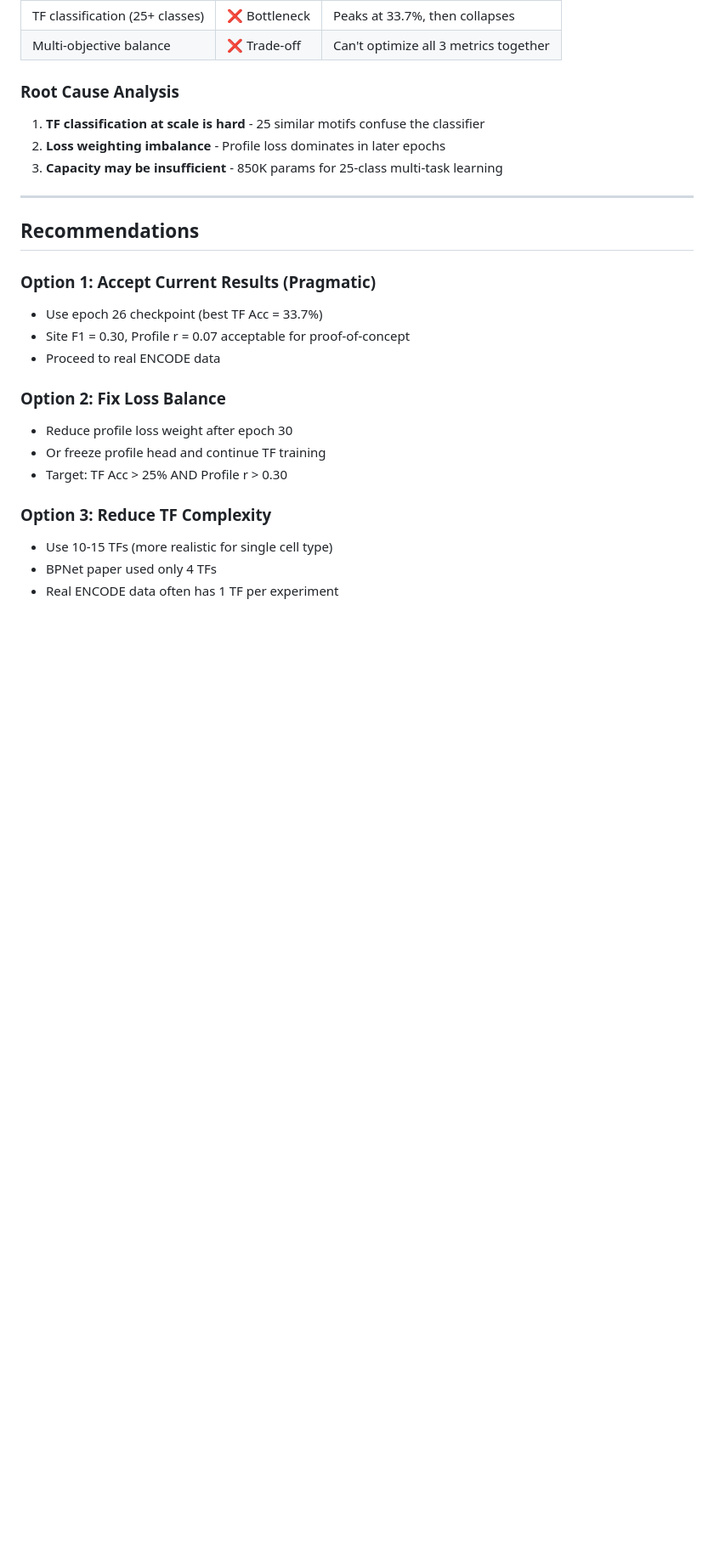
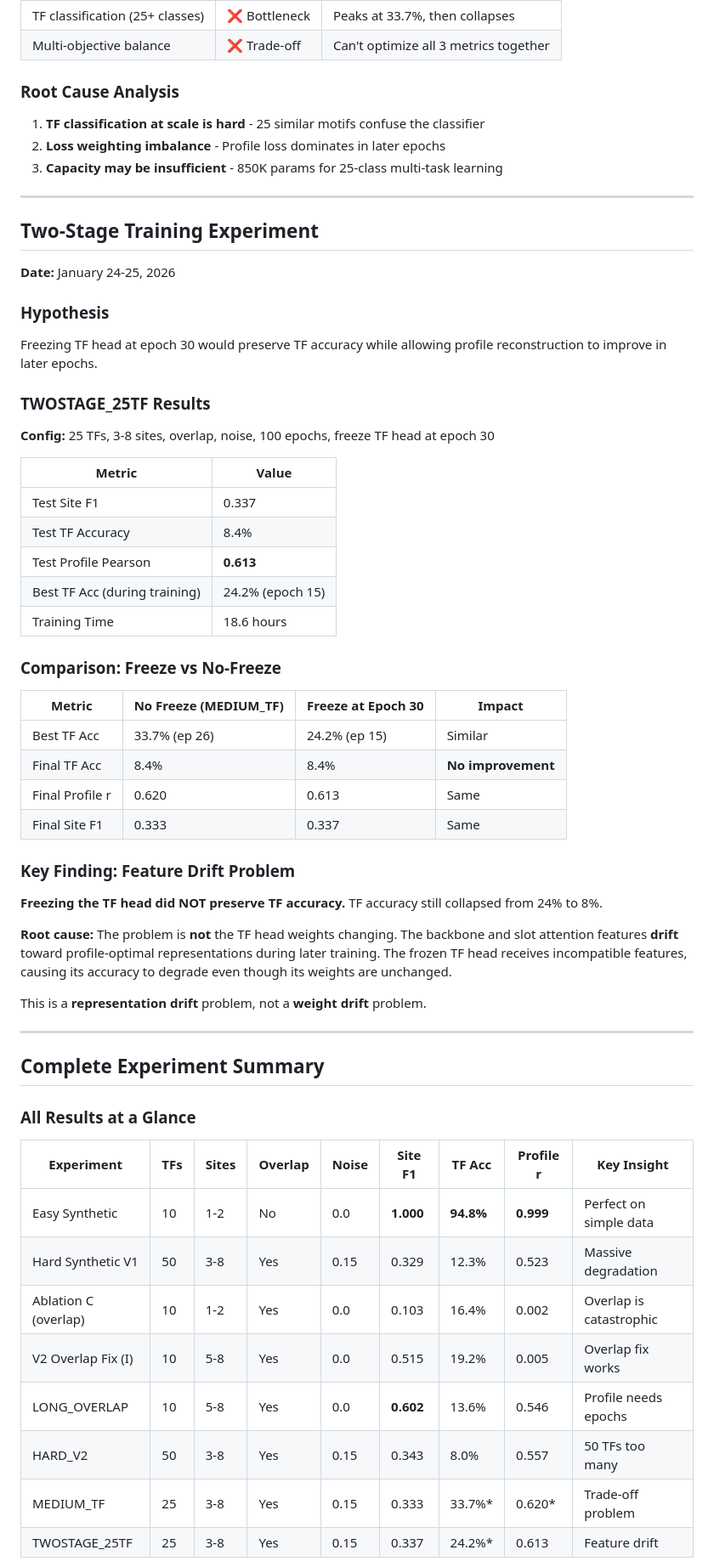
Before and after one commit to bryanc5864/beacon, a Markdown page: RESULTS.md, the part around one of its changes. Shown at 85% size. GitHub-like rendering; blank space fills up the shorter version.

Commit message:
Update results with two-stage findings, add research plan

```diff
--- a/RESULTS.md
+++ b/RESULTS.md
@@ -458,19 +458,56 @@ The model cannot optimize all three objectives simultaneously. As profile recons
 
 ---
 
-## Recommendations
+## Two-Stage Training Experiment
 
-### Option 1: Accept Current Results (Pragmatic)
-- Use epoch 26 checkpoint (best TF Acc = 33.7%)
-- Site F1 = 0.30, Profile r = 0.07 acceptable for proof-of-concept
-- Proceed to real ENCODE data
+**Date:** January 24-25, 2026
 
-### Option 2: Fix Loss Balance
-- Reduce profile loss weight after epoch 30
-- Or freeze profile head and continue TF training
-- Target: TF Acc > 25% AND Profile r > 0.30
+### Hypothesis
+Freezing TF head at epoch 30 would preserve TF accuracy while allowing profile reconstruction to improve in later epochs.
 
-### Option 3: Reduce TF Complexity
-- Use 10-15 TFs (more realistic for single cell type)
-- BPNet paper used only 4 TFs
-- Real ENCODE data often has 1 TF per experiment
+### TWOSTAGE_25TF Results
+
+**Config:** 25 TFs, 3-8 sites, overlap, noise, 100 epochs, freeze TF head at epoch 30
+
+| Metric | Value |
+|--------|-------|
+| Test Site F1 | 0.337 |
+| Test TF Accuracy | 8.4% |
+| Test Profile Pearson | **0.613** |
+| Best TF Acc (during training) | 24.2% (epoch 15) |
+| Training Time | 18.6 hours |
+
+### Comparison: Freeze vs No-Freeze
+
+| Metric | No Freeze (MEDIUM_TF) | Freeze at Epoch 30 | Impact |
+|--------|----------------------|---------------------|--------|
+| Best TF Acc | 33.7% (ep 26) | 24.2% (ep 15) | Similar |
+| Final TF Acc | 8.4% | 8.4% | **No improvement** |
+| Final Profile r | 0.620 | 0.613 | Same |
+| Final Site F1 | 0.333 | 0.337 | Same |
+
+### Key Finding: Feature Drift Problem
+
+**Freezing the TF head did NOT preserve TF accuracy.** TF accuracy still collapsed from 24% to 8%.
+
+**Root cause:** The problem is **not** the TF head weights changing. The backbone and slot attention features **drift** toward profile-optimal representations during later training. The frozen TF head receives incompatible features, causing its accuracy to degrade even though its weights are unchanged.
+
+This is a **representation drift** problem, not a **weight drift** problem.
+
+---
+
+## Complete Experiment Summary
+
+### All Results at a Glance
+
+| Experiment | TFs | Sites | Overlap | Noise | Site F1 | TF Acc | Profile r | Key Insight |
+|------------|-----|-------|---------|-------|---------|--------|-----------|-------------|
+| Easy Synthetic | 10 | 1-2 | No | 0.0 | **1.000** | **94.8%** | **0.999** | Perfect on simple data |
+| Hard Synthetic V1 | 50 | 3-8 | Yes | 0.15 | 0.329 | 12.3% | 0.523 | Massive degradation |
+| Ablation C (overlap) | 10 | 1-2 | Yes | 0.0 | 0.103 | 16.4% | 0.002 | Overlap is catastrophic |
+| V2 Overlap Fix (I) | 10 | 5-8 | Yes | 0.0 | 0.515 | 19.2% | 0.005 | Overlap fix works |
+| LONG_OVERLAP | 10 | 5-8 | Yes | 0.0 | **0.602** | 13.6% | 0.546 | Profile needs epochs |
+| HARD_V2 | 50 | 3-8 | Yes | 0.15 | 0.343 | 8.0% | 0.557 | 50 TFs too many |
+| MEDIUM_TF | 25 | 3-8 | Yes | 0.15 | 0.333 | 33.7%* | 0.620* | Trade-off problem |
+| TWOSTAGE_25TF | 25 | 3-8 | Yes | 0.15 | 0.337 | 24.2%* | 0.613 | Feature drift |
+
```
Also changed, not shown: other parts of RESULTS.md (+36 -9 lines), PLAN.md (added, +179 -0 lines).
